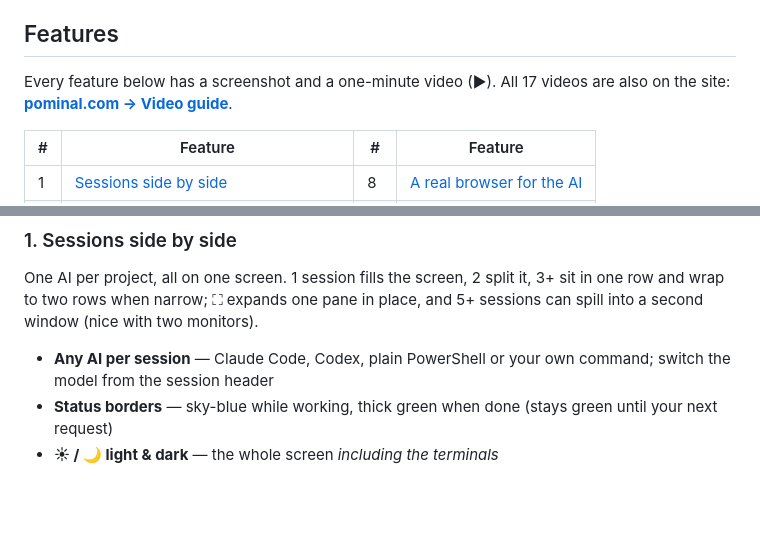
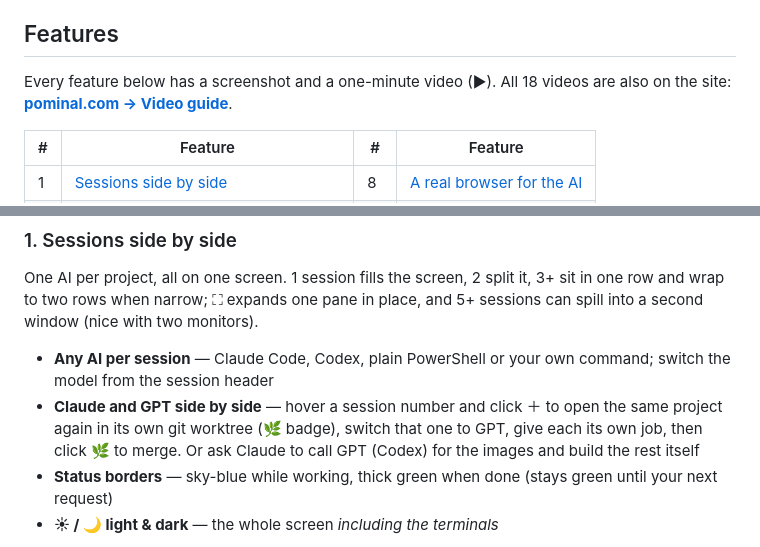
Before and after one commit to 1215kkm/PowerTerminal, a Markdown page: README.md, 2 parts joined by grey strips. GitHub-like rendering; blank space fills up the shorter version.

Commit message:
README: Claude and GPT side by side (worktree + GPT session, or Claude calling Codex), link to the new video
Co-Authored-By: Claude Opus 5.5 (1M context) <noreply@anthropic.com>

```diff
--- a/README.md
+++ b/README.md
@@ -67,7 +67,7 @@ To use it on your phone, click the **QR** button, read the warning, and scan the
 
 ## Features
 
-Every feature below has a screenshot and a one-minute video (▶). All 17 videos are also on the site: **[pominal.com → Video guide](https://pominal.com/#videos)**.
+Every feature below has a screenshot and a one-minute video (▶). All 18 videos are also on the site: **[pominal.com → Video guide](https://pominal.com/#videos)**.
 
 | # | Feature | # | Feature |
 |---|---|---|---|
@@ -84,6 +84,7 @@ Every feature below has a screenshot and a one-minute video (▶). All 17 videos
 One AI per project, all on one screen. 1 session fills the screen, 2 split it, 3+ sit in one row and wrap to two rows when narrow; ⛶ expands one pane in place, and 5+ sessions can spill into a second window (nice with two monitors).
 
 - **Any AI per session** — Claude Code, Codex, plain PowerShell or your own command; switch the model from the session header
+- **Claude and GPT side by side** — hover a session number and click ＋ to open the same project again in its own git worktree (🌿 badge), switch that one to GPT, give each its own job, then click 🌿 to merge. Or ask Claude to call GPT (Codex) for the images and build the rest itself
 - **Status borders** — sky-blue while working, thick green when done (stays green until your next request)
 - **☀ / 🌙 light & dark** — the whole screen *including the terminals*
 
```
Also changed, not shown: other parts of README.md (+1 -1 lines).
